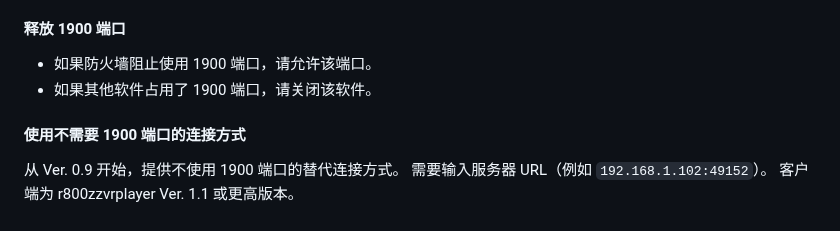
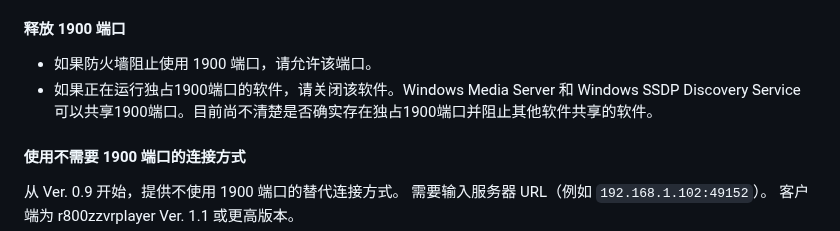
Before and after one commit to r800zz/r800zzxrdlnaserver, a Markdown page: README_zh.md, the part around the change. Drawn GitHub-style.

Commit message:
Update instructions for port 1900 usage
Clarified instructions regarding the use of port 1900 and potential software conflicts.

```diff
--- a/README_zh.md
+++ b/README_zh.md
@@ -50,7 +50,7 @@ SSDP 端口固定为 1900，无法更改。
 #### 释放 1900 端口
 
 - 如果防火墙阻止使用 1900 端口，请允许该端口。
-- 如果其他软件占用了 1900 端口，请关闭该软件。
+- 如果正在运行独占1900端口的软件，请关闭该软件。Windows Media Server 和 Windows SSDP Discovery Service 可以共享1900端口。目前尚不清楚是否确实存在独占1900端口并阻止其他软件共享的软件。
 
 #### 使用不需要 1900 端口的连接方式
 
```
